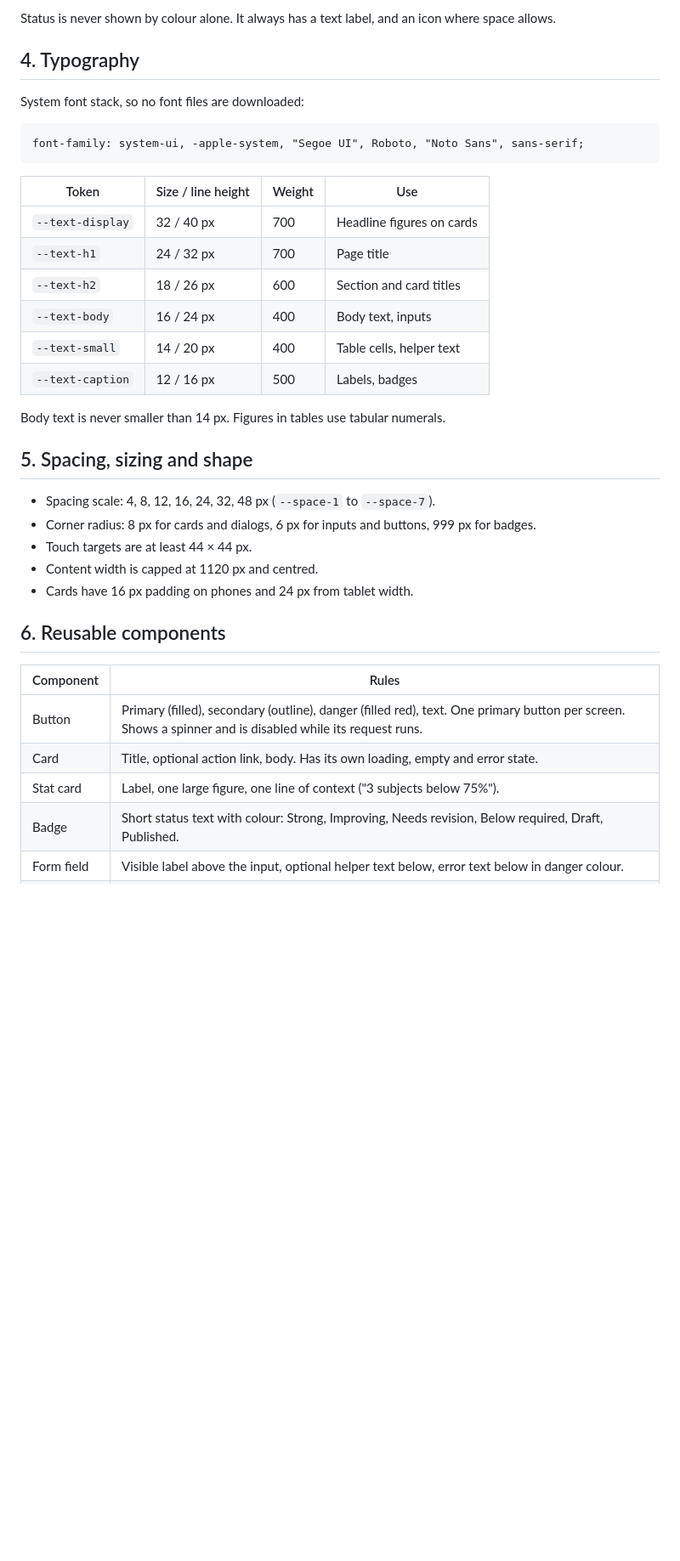
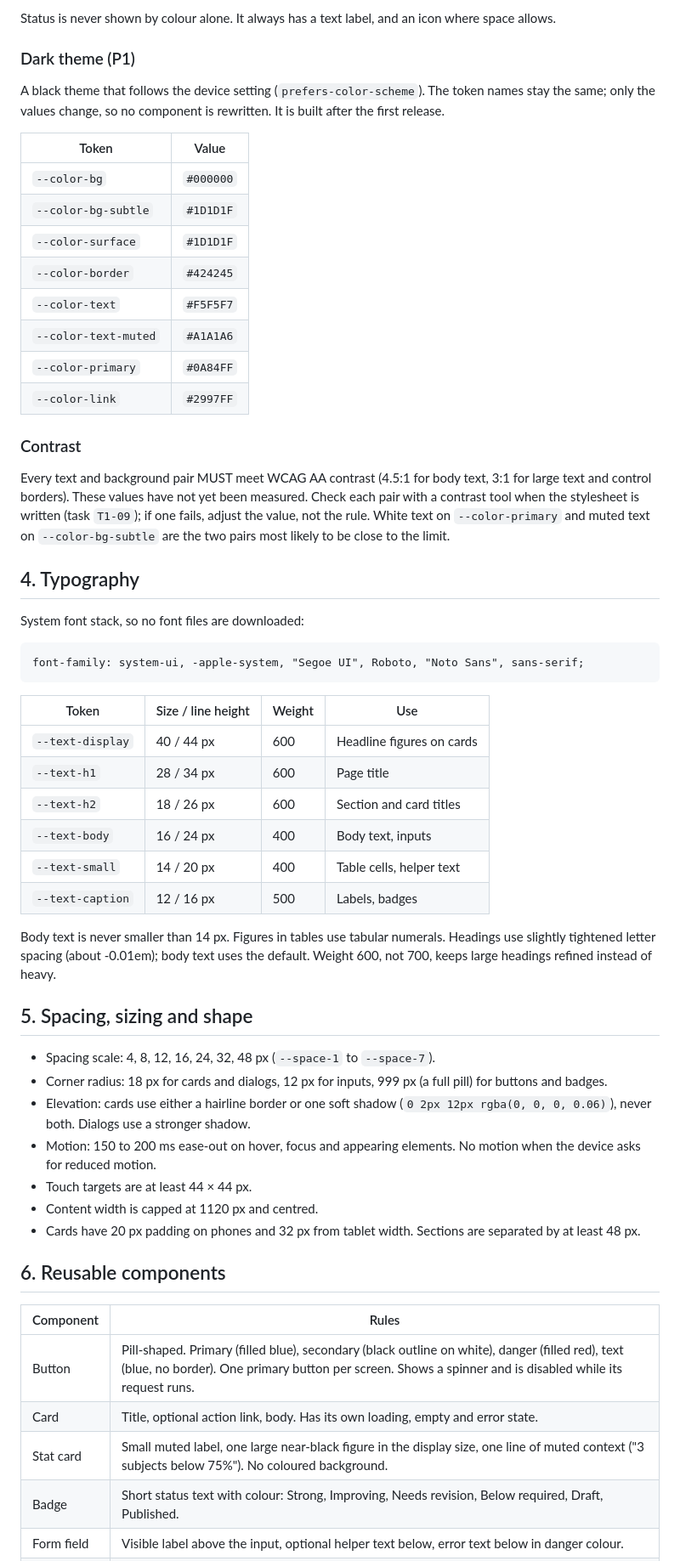
Before and after one commit to Laxmansirvi05/student-management-system, a Markdown page: docs/07-ui-ux-spec.md, the part around one of its changes. Shown at 85% size. GitHub-like rendering; blank space fills up the shorter version.

```diff
--- a/docs/07-ui-ux-spec.md
+++ b/docs/07-ui-ux-spec.md
@@ -40,5 +66,24 @@ Every text and background pair MUST meet WCAG AA contrast (4.5:1 for body text,
 
 Status is never shown by colour alone. It always has a text label, and an icon where space allows.
+
+### Dark theme (P1)
+
+A black theme that follows the device setting (`prefers-color-scheme`). The token names stay the same; only the values change, so no component is rewritten. It is built after the first release.
+
+| Token | Value |
+| --- | --- |
+| `--color-bg` | `#000000` |
+| `--color-bg-subtle` | `#1D1D1F` |
+| `--color-surface` | `#1D1D1F` |
+| `--color-border` | `#424245` |
+| `--color-text` | `#F5F5F7` |
+| `--color-text-muted` | `#A1A1A6` |
+| `--color-primary` | `#0A84FF` |
+| `--color-link` | `#2997FF` |
+
+### Contrast
+
+Every text and background pair MUST meet WCAG AA contrast (4.5:1 for body text, 3:1 for large text and control borders). These values have not yet been measured. Check each pair with a contrast tool when the stylesheet is written (task `T1-09`); if one fails, adjust the value, not the rule. White text on `--color-primary` and muted text on `--color-bg-subtle` are the two pairs most likely to be close to the limit.
 
 ## 4. Typography
 
@@ -50,30 +95,32 @@ font-family: system-ui, -apple-system, "Segoe UI", Roboto, "Noto Sans", sans-ser
 
 | Token | Size / line height | Weight | Use |
 | --- | --- | --- | --- |
-| `--text-display` | 32 / 40 px | 700 | Headline figures on cards |
-| `--text-h1` | 24 / 32 px | 700 | Page title |
+| `--text-display` | 40 / 44 px | 600 | Headline figures on cards |
+| `--text-h1` | 28 / 34 px | 600 | Page title |
 | `--text-h2` | 18 / 26 px | 600 | Section and card titles |
 | `--text-body` | 16 / 24 px | 400 | Body text, inputs |
 | `--text-small` | 14 / 20 px | 400 | Table cells, helper text |
 | `--text-caption` | 12 / 16 px | 500 | Labels, badges |
 
-Body text is never smaller than 14 px. Figures in tables use tabular numerals.
+Body text is never smaller than 14 px. Figures in tables use tabular numerals. Headings use slightly tightened letter spacing (about -0.01em); body text uses the default. Weight 600, not 700, keeps large headings refined instead of heavy.
 
 ## 5. Spacing, sizing and shape
 
 - Spacing scale: 4, 8, 12, 16, 24, 32, 48 px (`--space-1` to `--space-7`).
-- Corner radius: 8 px for cards and dialogs, 6 px for inputs and buttons, 999 px for badges.
+- Corner radius: 18 px for cards and dialogs, 12 px for inputs, 999 px (a full pill) for buttons and badges.
+- Elevation: cards use either a hairline border or one soft shadow (`0 2px 12px rgba(0, 0, 0, 0.06)`), never both. Dialogs use a stronger shadow.
+- Motion: 150 to 200 ms ease-out on hover, focus and appearing elements. No motion when the device asks for reduced motion.
 - Touch targets are at least 44 × 44 px.
 - Content width is capped at 1120 px and centred.
-- Cards have 16 px padding on phones and 24 px from tablet width.
+- Cards have 20 px padding on phones and 32 px from tablet width. Sections are separated by at least 48 px.
 
 ## 6. Reusable components
 
 | Component | Rules |
 | --- | --- |
-| Button | Primary (filled), secondary (outline), danger (filled red), text. One primary button per screen. Shows a spinner and is disabled while its request runs. |
+| Button | Pill-shaped. Primary (filled blue), secondary (black outline on white), danger (filled red), text (blue, no border). One primary button per screen. Shows a spinner and is disabled while its request runs. |
 | Card | Title, optional action link, body. Has its own loading, empty and error state. |
-| Stat card | Label, one large figure, one line of context ("3 subjects below 75%"). |
+| Stat card | Small muted label, one large near-black figure in the display size, one line of muted context ("3 subjects below 75%"). No coloured background. |
 | Badge | Short status text with colour: Strong, Improving, Needs revision, Below required, Draft, Published. |
 | Form field | Visible label above the input, optional helper text below, error text below in danger colour. |
 | Table | Header row, zebra-free rows with dividers, right-aligned numbers. See responsive rules. |
```
Also changed, not shown: other parts of docs/07-ui-ux-spec.md (+41 -15 lines).
